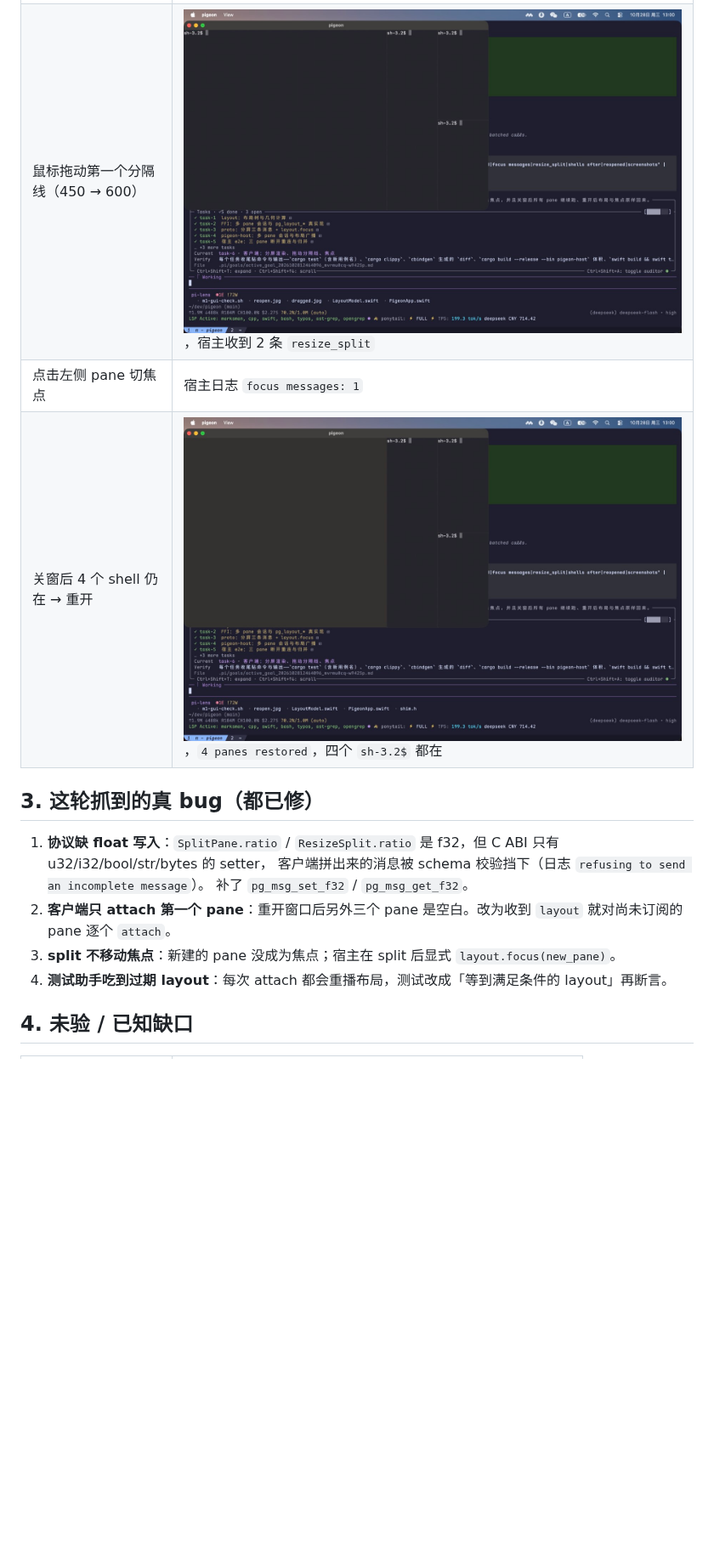
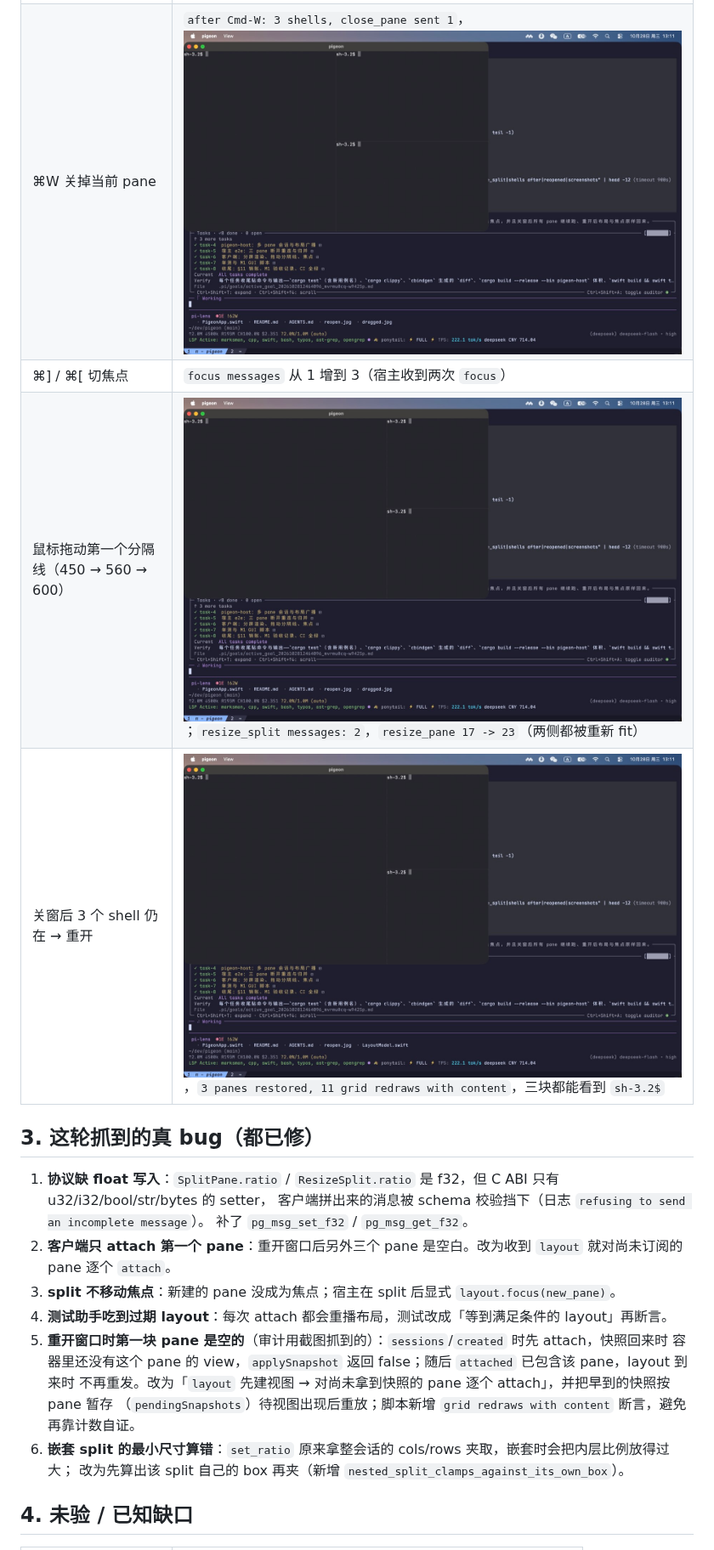
Before and after one commit to jeffrey-dot/pigeon, a Markdown page: docs/m1-checklist.md, the part around one of its changes. Shown at 85% size. Drawn GitHub-style; pictures changed too: docs/images/m1/closed-pane.jpg (added), docs/images/m1/dragged.jpg, docs/images/m1/reopen.jpg; blank space fills up the shorter version.

```diff
--- a/docs/m1-checklist.md
+++ b/docs/m1-checklist.md
@@ -48,9 +50,10 @@ screenshots in docs/images/m1: dragged.jpg reopen.jpg split-2.jpg split-3.jpg sp
 | ⌘D 左右分屏 | ![split-2](images/m1/split-2.jpg) |
 | 再来一次 → 三格 | ![split-3](images/m1/split-3.jpg) |
 | ⌘⇧D → 四格 | ![split-4](images/m1/split-4.jpg) |
-| 鼠标拖动第一个分隔线（450 → 600） | ![dragged](images/m1/dragged.jpg)，宿主收到 2 条 `resize_split` |
-| 点击左侧 pane 切焦点 | 宿主日志 `focus messages: 1` |
-| 关窗后 4 个 shell 仍在 → 重开 | ![reopen](images/m1/reopen.jpg)，`4 panes restored`，四个 `sh-3.2$` 都在 |
+| ⌘W 关掉当前 pane | `after Cmd-W: 3 shells, close_pane sent 1`，![closed-pane](images/m1/closed-pane.jpg) |
+| ⌘] / ⌘[ 切焦点 | `focus messages` 从 1 增到 3（宿主收到两次 `focus`） |
+| 鼠标拖动第一个分隔线（450 → 560 → 600） | ![dragged](images/m1/dragged.jpg)；`resize_split messages: 2`，`resize_pane 17 -> 23`（两侧都被重新 fit） |
+| 关窗后 3 个 shell 仍在 → 重开 | ![reopen](images/m1/reopen.jpg)，`3 panes restored, 11 grid redraws with content`，三块都能看到 `sh-3.2$` |
 
 ## 3. 这轮抓到的真 bug（都已修）
 
@@ -60,6 +63,12 @@ screenshots in docs/images/m1: dragged.jpg reopen.jpg split-2.jpg split-3.jpg sp
 2. **客户端只 attach 第一个 pane**：重开窗口后另外三个 pane 是空白。改为收到 `layout` 就对尚未订阅的 pane 逐个 `attach`。
 3. **split 不移动焦点**：新建的 pane 没成为焦点；宿主在 split 后显式 `layout.focus(new_pane)`。
 4. **测试助手吃到过期 layout**：每次 attach 都会重播布局，测试改成「等到满足条件的 layout」再断言。
+5. **重开窗口时第一块 pane 是空的**（审计用截图抓到的）：`sessions`/`created` 时先 attach，快照回来时
+   容器里还没有这个 pane 的 view，`applySnapshot` 返回 false；随后 `attached` 已包含该 pane，layout 到来时
+   不再重发。改为「`layout` 先建视图 → 对尚未拿到快照的 pane 逐个 attach」，并把早到的快照按 pane 暂存
+   （`pendingSnapshots`）待视图出现后重放；脚本新增 `grid redraws with content` 断言，避免再靠计数自证。
+6. **嵌套 split 的最小尺寸算错**：`set_ratio` 原来拿整会话的 cols/rows 夹取，嵌套时会把内层比例放得过大；
+   改为先算出该 split 自己的 box 再夹（新增 `nested_split_clamps_against_its_own_box`）。
 
 ## 4. 未验 / 已知缺口
 
```
Also changed, not shown: other parts of docs/m1-checklist.md (+10 -8 lines), docs/plan.md (+23 -20 lines), docs/images/m1/split-2.jpg, docs/images/m1/split-3.jpg, docs/images/m1/split-4.jpg, 4 other files.
